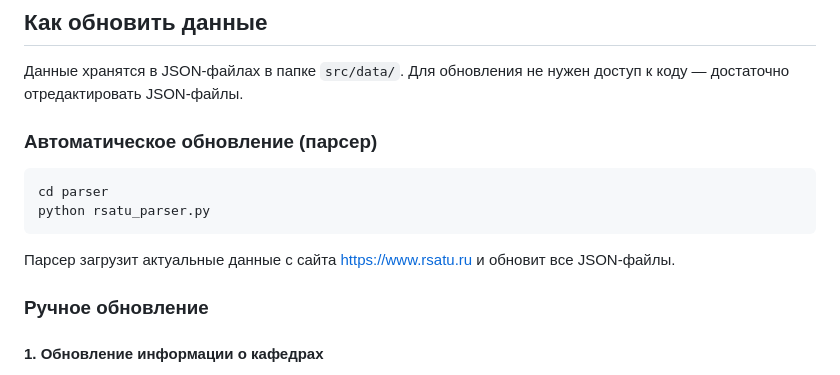
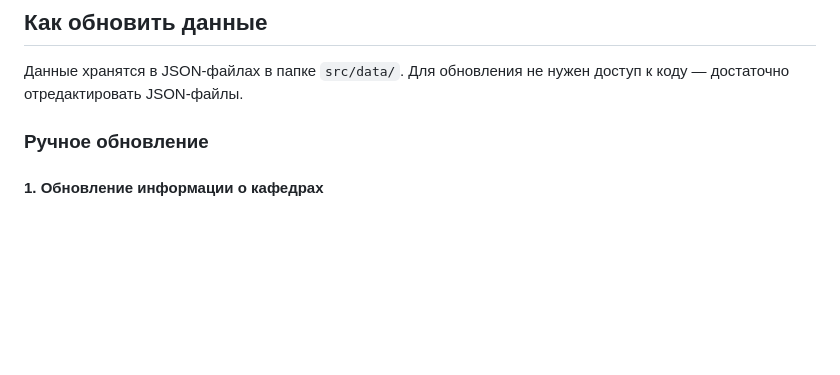
Before and after one commit to Calladius/rgatu-guide, a Markdown page: GUIDE.md, the part around the change. Drawn GitHub-style; blank space fills up the shorter version.

````diff
--- a/GUIDE.md
+++ b/GUIDE.md
@@ -3,15 +3,6 @@
 ## Как обновить данные
 
 Данные хранятся в JSON-файлах в папке `src/data/`. Для обновления не нужен доступ к коду — достаточно отредактировать JSON-файлы.
-
-### Автоматическое обновление (парсер)
-
-```bash
-cd parser
-python rsatu_parser.py
-```
-
-Парсер загрузит актуальные данные с сайта https://www.rsatu.ru и обновит все JSON-файлы.
 
 ### Ручное обновление
 
````
